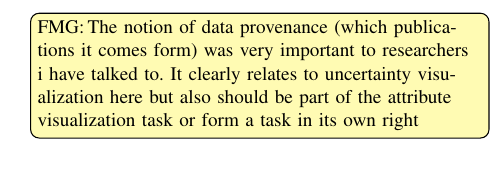
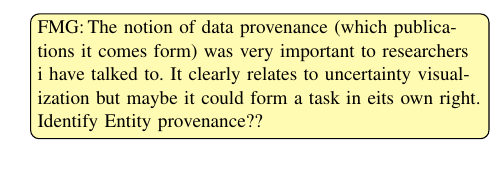
Before and after one commit to plmrry/pathway-viz, a LaTeX document (For EuroVis/pathways_taxonomy_eurovis.tex): part of one column of page 6 of 7 before the commit and part of one column of page 4 of 7 after it, cut so that both start at the same text. Compiled offline with pdfLaTeX.

Commit message:
Moved comment on provenance

```diff
--- a/For EuroVis/pathways_taxonomy_eurovis.tex
+++ b/For EuroVis/pathways_taxonomy_eurovis.tex
@@ -296,6 +298,8 @@ In particular...
 \todo[inline]{todo}
 \subsubsection{Task: Identify Uncertainty}
 Several of the researchers mentioned certain tasks related to the curation, maintenance, and understanding of pathway data. RG mentioned the importance of being able to \emph{debug} potentially flawed data. NH and FZ both expressed a need to create ``personalized'' pathways that only include a user-determined subset of entities and relationships. Finally, QW and FZ discussed the importance of understanding \emph{uncertainty} within pathway data. For example, each relationship within a BioPAX file is usually associated with a publication that provides evidence for its existence. Thus, some relationships may be subject to scrutiny within the scientific community, while others may have more robust empirical support.
+
+\todo[inline, author=FMG]{The notion of data provenance  (which publications it comes form) was very important to researchers i have talked to. It clearly relates to uncertainty visualization but maybe it could form a task in eits own right. Identify Entity provenance??}
 
 \subsection{Non-Hierarchical Relationship Tasks}
 
@@ -409,7 +413,6 @@ A researcher may be interested in understanding the path of reactions (or other
 \subsection{Visualizing Uncertainty}
 
 Especially considering our feedback from domain experts, tools generally do not attempt to visualize the ``uncertainty'' behind a connection in a pathway, as expressed by the first domain expert. This is a challenging task, as even the definition of ``uncertainty'' may be difficult to operationalize. However, data formats such as \emph{BioPAX} do have robust support for citations, allowing published references to be connected to entities and relationships within a pathway. A tool that could effectively encode ``uncertainty data'' into a visualization may be very valuable to systems researchers who work with the results of hundreds or thousands of separate publications.
-\todo[inline, author=FMG]{The notion of data provenance  (which publications it comes form) was very important to researchers i have talked to. It clearly relates to uncertainty visualization here but also should be part of the attribute visualization task or form a task in its own right}
 
 \section{Conclusions}
 
```
Also changed, not shown: For EuroVis/pathways_taxonomy_eurovis.tex (6 more changed lines).
